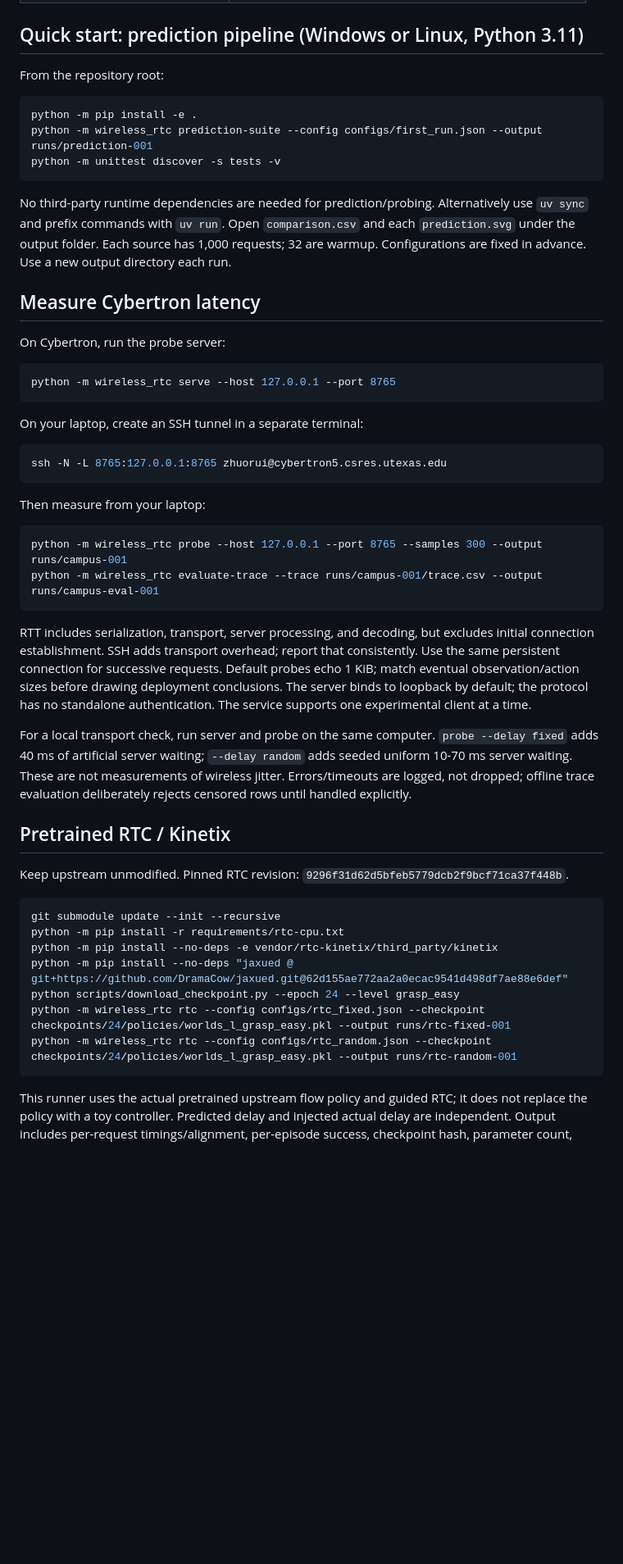
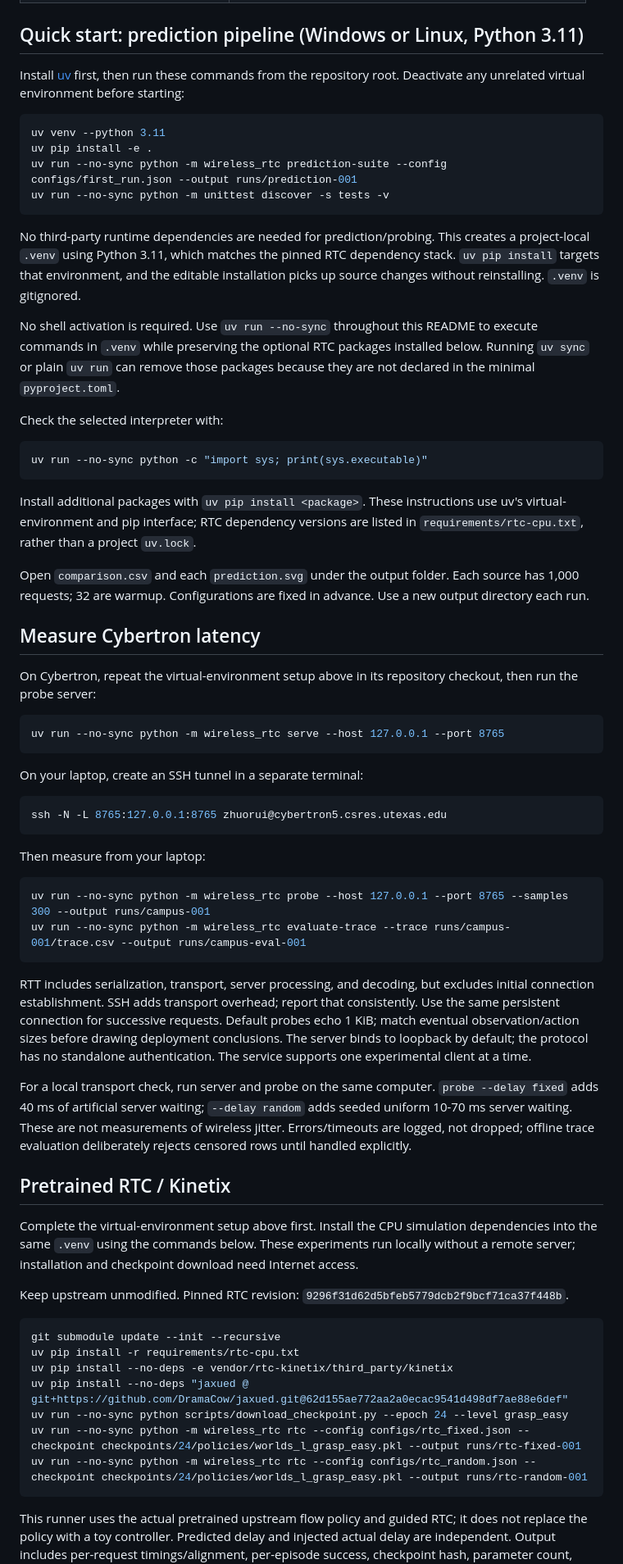
Before and after one commit to ZhuoruiJiang/Wireless-RTC, a Markdown page: README.md, the part around one of its changes. Shown at 82% size. GitHub-like rendering; blank space fills up the shorter version.

Commit message:
Update README with uv setup instructions

````diff
--- a/README.md
+++ b/README.md
@@ -29,26 +29,47 @@ Synthetic prediction results must not be described as campus WiFi or robot succe
 
 ## Quick start: prediction pipeline (Windows or Linux, Python 3.11)
 
-From the repository root:
+Install [uv](https://docs.astral.sh/uv/getting-started/installation/) first,
+then run these commands from the repository root. Deactivate any unrelated
+virtual environment before starting:
 
 ```sh
-python -m pip install -e .
-python -m wireless_rtc prediction-suite --config configs/first_run.json --output runs/prediction-001
-python -m unittest discover -s tests -v
+uv venv --python 3.11
+uv pip install -e .
+uv run --no-sync python -m wireless_rtc prediction-suite --config configs/first_run.json --output runs/prediction-001
+uv run --no-sync python -m unittest discover -s tests -v
 ```
 
 No third-party runtime dependencies are needed for prediction/probing.
-Alternatively use `uv sync` and prefix commands with `uv run`.
+This creates a project-local `.venv` using Python 3.11, which matches the pinned
+RTC dependency stack. `uv pip install` targets that environment, and the editable
+installation picks up source changes without reinstalling. `.venv` is gitignored.
+
+No shell activation is required. Use `uv run --no-sync` throughout this README
+to execute commands in `.venv` while preserving the optional RTC packages
+installed below. Running `uv sync` or plain `uv run` can remove those packages
+because they are not declared in the minimal `pyproject.toml`.
+
+Check the selected interpreter with:
+
+```sh
+uv run --no-sync python -c "import sys; print(sys.executable)"
+```
+
+Install additional packages with `uv pip install <package>`. These instructions
+use uv's virtual-environment and pip interface; RTC dependency versions are
+listed in `requirements/rtc-cpu.txt`, rather than a project `uv.lock`.
+
 Open `comparison.csv` and each `prediction.svg` under the output folder.
 Each source has 1,000 requests; 32 are warmup. Configurations are fixed in advance.
 Use a new output directory each run.
 
 ## Measure Cybertron latency
 
-On Cybertron, run the probe server:
+On Cybertron, repeat the virtual-environment setup above in its repository checkout, then run the probe server:
 
 ```sh
-python -m wireless_rtc serve --host 127.0.0.1 --port 8765
+uv run --no-sync python -m wireless_rtc serve --host 127.0.0.1 --port 8765
 ```
 
 On your laptop, create an SSH tunnel in a separate terminal:
@@ -60,8 +81,8 @@ ssh -N -L 8765:127.0.0.1:8765 zhuorui@cybertron5.csres.utexas.edu
 Then measure from your laptop:
 
 ```sh
-python -m wireless_rtc probe --host 127.0.0.1 --port 8765 --samples 300 --output runs/campus-001
-python -m wireless_rtc evaluate-trace --trace runs/campus-001/trace.csv --output runs/campus-eval-001
+uv run --no-sync python -m wireless_rtc probe --host 127.0.0.1 --port 8765 --samples 300 --output runs/campus-001
+uv run --no-sync python -m wireless_rtc evaluate-trace --trace runs/campus-001/trace.csv --output runs/campus-eval-001
 ```
 
 RTT includes serialization, transport, server processing, and decoding, but excludes
@@ -79,17 +100,22 @@ offline trace evaluation deliberately rejects censored rows until handled explic
 
 ## Pretrained RTC / Kinetix
 
+Complete the virtual-environment setup above first. Install the CPU simulation
+dependencies into the same `.venv` using the commands below. These experiments
+run locally without a remote server; installation and checkpoint download need
+Internet access.
+
 Keep upstream unmodified. Pinned RTC revision:
 `9296f31d62d5bfeb5779dcb2f9bcf71ca37f448b`.
 
 ```sh
 git submodule update --init --recursive
-python -m pip install -r requirements/rtc-cpu.txt
-python -m pip install --no-deps -e vendor/rtc-kinetix/third_party/kinetix
-python -m pip install --no-deps "jaxued @ git+https://github.com/DramaCow/jaxued.git@62d155ae772aa2a0ecac9541d498df7ae88e6def"
-python scripts/download_checkpoint.py --epoch 24 --level grasp_easy
-python -m wireless_rtc rtc --config configs/rtc_fixed.json --checkpoint checkpoints/24/policies/worlds_l_grasp_easy.pkl --output runs/rtc-fixed-001
-python -m wireless_rtc rtc --config configs/rtc_random.json --checkpoint checkpoints/24/policies/worlds_l_grasp_easy.pkl --output runs/rtc-random-001
+uv pip install -r requirements/rtc-cpu.txt
+uv pip install --no-deps -e vendor/rtc-kinetix/third_party/kinetix
+uv pip install --no-deps "jaxued @ git+https://github.com/DramaCow/jaxued.git@62d155ae772aa2a0ecac9541d498df7ae88e6def"
+uv run --no-sync python scripts/download_checkpoint.py --epoch 24 --level grasp_easy
+uv run --no-sync python -m wireless_rtc rtc --config configs/rtc_fixed.json --checkpoint checkpoints/24/policies/worlds_l_grasp_easy.pkl --output runs/rtc-fixed-001
+uv run --no-sync python -m wireless_rtc rtc --config configs/rtc_random.json --checkpoint checkpoints/24/policies/worlds_l_grasp_easy.pkl --output runs/rtc-random-001
 ```
 
 This runner uses the actual pretrained upstream flow policy and guided RTC;
````
Also changed, not shown: other parts of README.md (+2 -2 lines).
